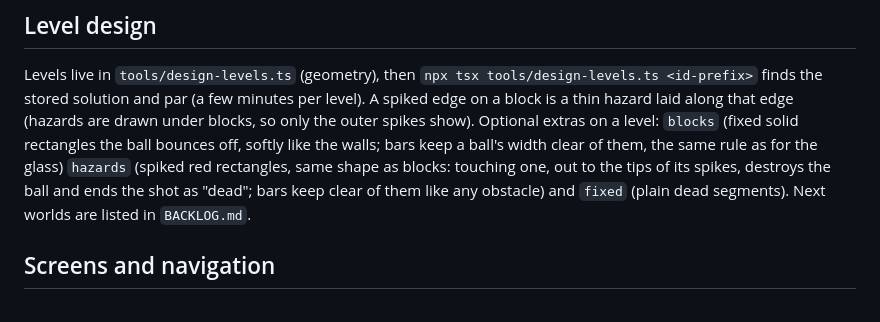
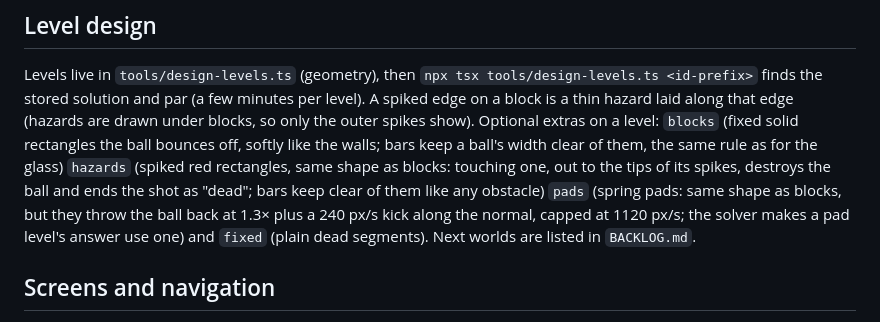
Before and after one commit to neerajgrotra-sketch/physics_ball_launch_app, a Markdown page: CLAUDE.md, the part around the change. GitHub-like rendering.

Commit message:
Document spring pads in CLAUDE.md
Co-Authored-By: Claude Sonnet 5.5 <noreply@anthropic.com>

```diff
--- a/CLAUDE.md
+++ b/CLAUDE.md
@@ -129,7 +129,7 @@ Levels live in `tools/design-levels.ts` (geometry), then `npx tsx tools/design-l
 stored solution and par (a few minutes per level). A spiked edge on a block is a thin hazard laid along that edge (hazards are drawn under blocks, so only the outer spikes show). Optional extras on a level: `blocks` (fixed solid rectangles
 the ball bounces off, softly like the walls; bars keep a ball's width clear of them, the same rule as for
 the glass) `hazards` (spiked red rectangles, same shape as blocks: touching one, out to the tips of its spikes, destroys
-the ball and ends the shot as "dead"; bars keep clear of them like any obstacle) and `fixed` (plain dead segments). Next worlds are listed in `BACKLOG.md`.
+the ball and ends the shot as "dead"; bars keep clear of them like any obstacle) `pads` (spring pads: same shape as blocks, but they throw the ball back at 1.3× plus a 240 px/s kick along the normal, capped at 1120 px/s; the solver makes a pad level's answer use one) and `fixed` (plain dead segments). Next worlds are listed in `BACKLOG.md`.
 
 ## Screens and navigation
 
```
